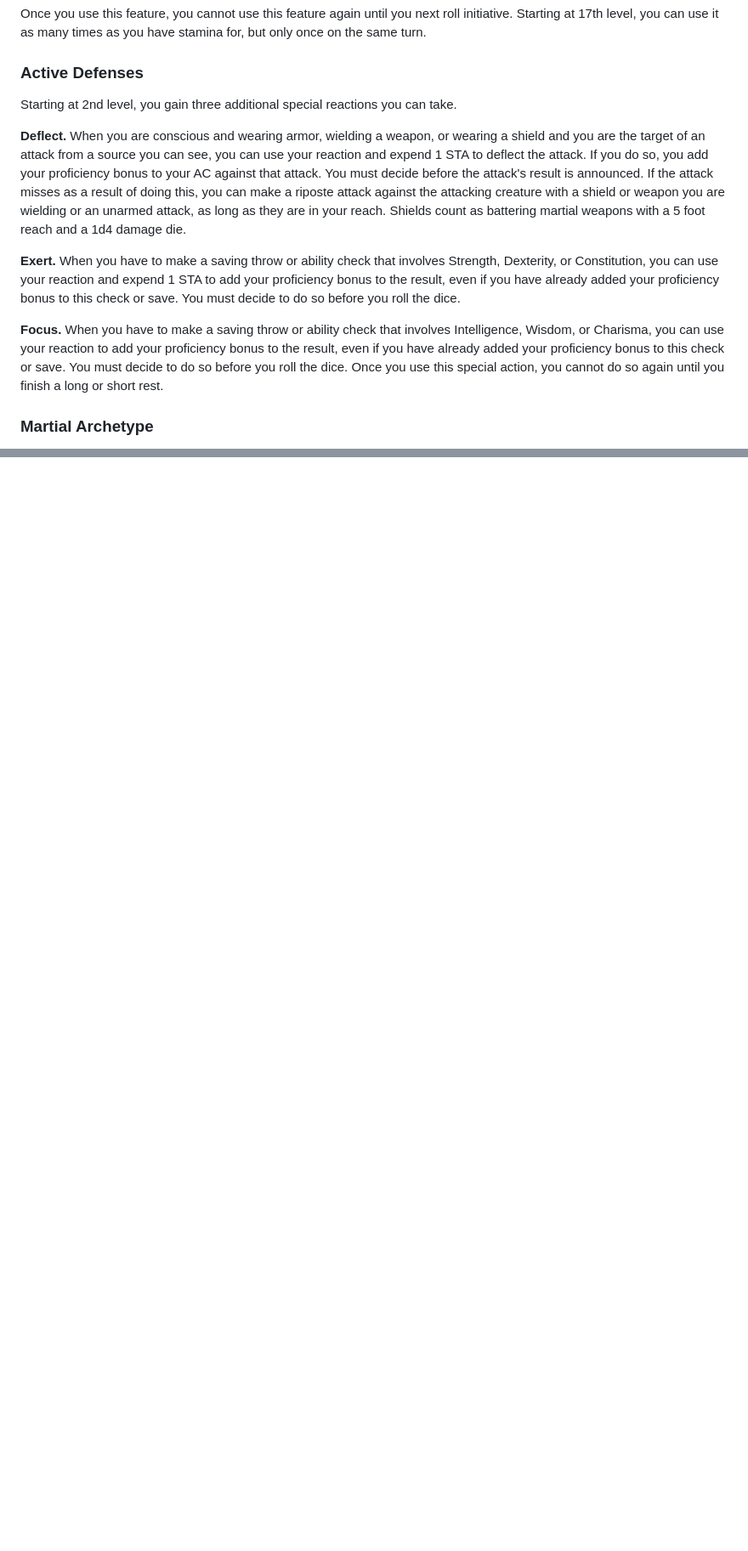
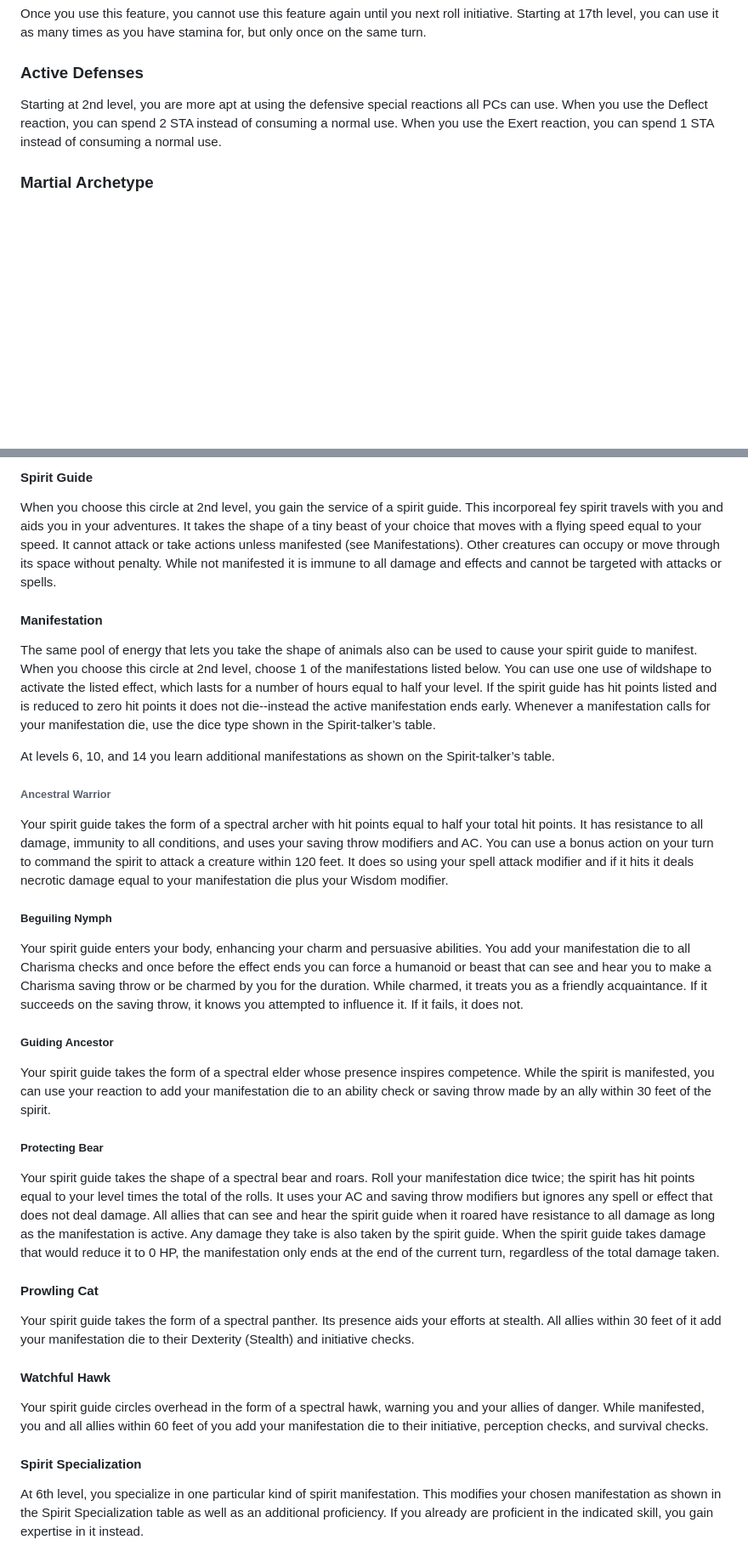
Before and after one commit to bentomhall/nih-system, a Markdown page: homebrewery/classes/5e-classes.md, 2 parts joined by grey strips. Shown at 85% size. Drawn GitHub-style; blank space fills up the shorter version.

Commit message:
more classes 2

```diff
--- a/homebrewery/classes/5e-classes.md
+++ b/homebrewery/classes/5e-classes.md
@@ -117,13 +117,7 @@ Starting at 2nd level, you can push yourself beyond your normal limits for a mom
 Once you use this feature, you cannot use this feature again until you next roll initiative. Starting at 17th level, you can use it as many times as you have stamina for, but only once on the same turn.
 
 ### Active Defenses
-Starting at 2nd level, you gain three additional special reactions you can take.
-
-**Deflect.** When you are conscious and wearing armor, wielding a weapon, or wearing a shield and you are the target of an attack from a source you can see, you can use your reaction and expend 1 STA to deflect the attack. If you do so, you add your proficiency bonus to your AC against that attack. You must decide before the attack's result is announced. If the attack misses as a result of doing this, you can make a riposte attack against the attacking creature with a shield or weapon you are wielding or an unarmed attack, as long as they are in your reach. Shields count as battering martial weapons with a 5 foot reach and a 1d4 damage die.
-
-**Exert.** When you have to make a saving throw or ability check that involves Strength, Dexterity, or Constitution, you can use your reaction and expend 1 STA to add your proficiency bonus to the result, even if you have already added your proficiency bonus to this check or save. You must decide to do so before you roll the dice.
-
-**Focus.** When you have to make a saving throw or ability check that involves Intelligence, Wisdom, or Charisma, you can use your reaction to add your proficiency bonus to the result, even if you have already added your proficiency bonus to this check or save. You must decide to do so before you roll the dice. Once you use this special action, you cannot do so again until you finish a long or short rest.
+Starting at 2nd level, you are more apt at using the defensive special reactions all PCs can use. When you use the Deflect reaction, you can spend 2 STA instead of consuming a normal use. When you use the Exert reaction, you can spend 1 STA instead of consuming a normal use.
 
 ### Martial Archetype
 At 3rd level, you choose an archetype that you strive to emulate in your combat styles and techniques. Choose the Defender, Sword Saint, or Warlord archetype, all detailed at the end of the class description. The archetype you choose grants you features at 3rd level and again at 7th, 10th, 15th, and 18th level.
@@ -1083,0 +1123,23 @@ AET (Spell Level) | Spell Name |  | AET (Spell Level) | Spell Name
+#### Spirit Guide
+When you choose this circle at 2nd level, you gain the service of a spirit guide. This incorporeal fey spirit travels with you and aids you in your adventures. It takes the shape of a tiny beast of your choice that moves with a flying speed equal to your speed. It cannot attack or take actions unless manifested (see Manifestations). Other creatures can occupy or move through its space without penalty. While not manifested it is immune to all damage and effects and cannot be targeted with attacks or spells.
+
+#### Manifestation
+The same pool of energy that lets you take the shape of animals also can be used to cause your spirit guide to manifest. When you choose this circle at 2nd level, choose 1 of the manifestations listed below. You can use one use of wildshape to activate the listed effect, which lasts for a number of hours equal to half your level. If the spirit guide has hit points listed and is reduced to zero hit points it does not die--instead the active manifestation ends early. Whenever a manifestation calls for your manifestation die, use the dice type shown in the Spirit-talker’s table.
+
+At levels 6, 10, and 14 you learn additional manifestations as shown on the Spirit-talker’s table.
+
+###### Ancestral Warrior
+Your spirit guide takes the form of a spectral archer with hit points equal to half your total hit points. It has resistance to all damage, immunity to all conditions, and uses your saving throw modifiers and AC. You can use a bonus action on your turn to command the spirit to attack a creature within 120 feet. It does so using your spell attack modifier and if it hits it deals necrotic damage equal to your manifestation die plus your Wisdom modifier.
+##### Beguiling Nymph
+Your spirit guide enters your body, enhancing your charm and persuasive abilities. You add your manifestation die to all Charisma checks and once before the effect ends you can force a humanoid or beast that can see and hear you to make a Charisma saving throw or be charmed by you for the duration. While charmed, it treats you as a friendly acquaintance. If it succeeds on the saving throw, it knows you attempted to influence it. If it fails, it does not.
+##### Guiding Ancestor
+Your spirit guide takes the form of a spectral elder whose presence inspires competence. While the spirit is manifested, you can use your reaction to add your manifestation die to an ability check or saving throw made by an ally within 30 feet of the spirit.
+##### Protecting Bear
+Your spirit guide takes the shape of a spectral bear and roars. Roll your manifestation dice twice; the spirit has hit points equal to your level times the total of the rolls. It uses your AC and saving throw modifiers but ignores any spell or effect that does not deal damage. All allies that can see and hear the spirit guide when it roared have resistance to all damage as long as the manifestation is active. Any damage they take is also taken by the spirit guide. When the spirit guide takes damage that would reduce it to 0 HP, the manifestation only ends at the end of the current turn, regardless of the total damage taken.
+#### Prowling Cat
+Your spirit guide takes the form of a spectral panther. Its presence aids your efforts at stealth. All allies within 30 feet of it add your manifestation die to their Dexterity (Stealth) and initiative checks.
+#### Watchful Hawk
+Your spirit guide circles overhead in the form of a spectral hawk, warning you and your allies of danger. While manifested, you and all allies within 60 feet of you add your manifestation die to their initiative, perception checks, and survival checks.
+#### Spirit Specialization
+At 6th level, you specialize in one particular kind of spirit manifestation. This modifies your chosen manifestation as shown in the Spirit Specialization table as well as an additional proficiency. If you already are proficient in the indicated skill, you gain expertise in it instead.
+
```
Also changed, not shown: other parts of homebrewery/classes/5e-classes.md (+84 -25 lines).
